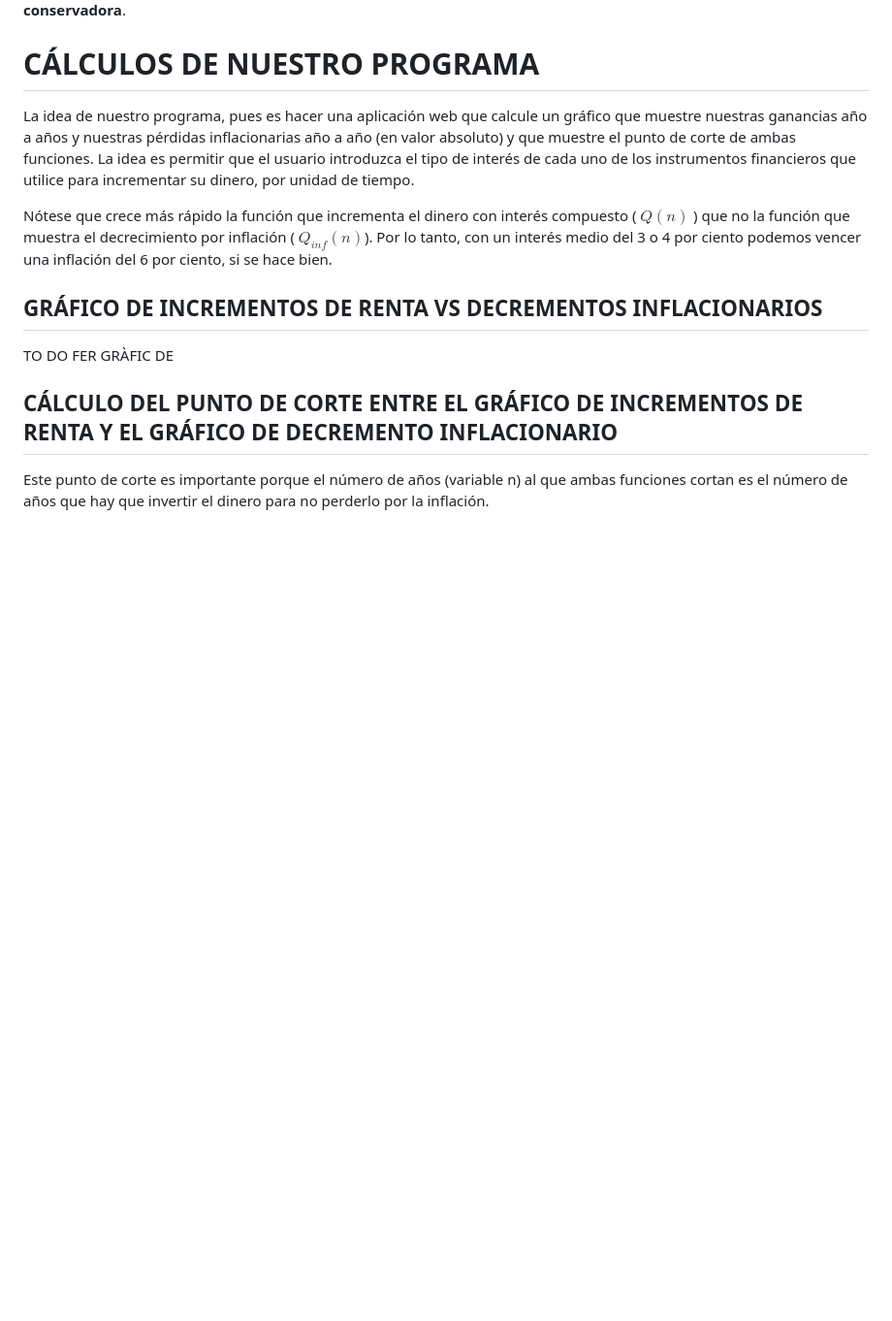
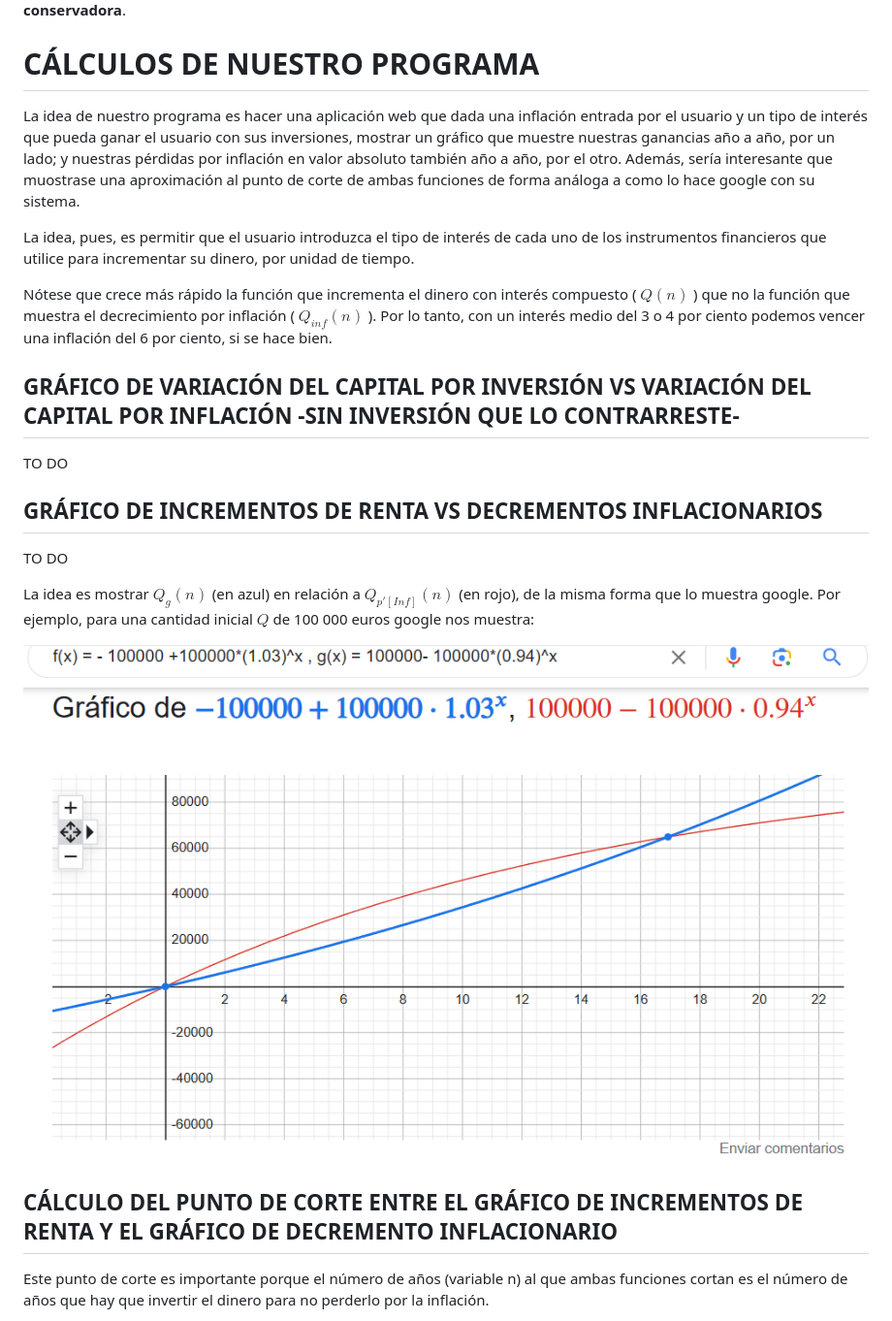
Before and after one commit to blackcub3s/vencerLaInflacion, a Markdown page: README.md, the part around the change. Shown: that part at 97% size. Rendered like a GitHub page; pictures changed too: incrementoDecrementoGoogle.png (added); blank space fills up the shorter version.

Commit message:
imatge afegida a readme

```diff
--- a/README.md
+++ b/README.md
@@ -87,14 +87,26 @@ $$Q \cdot (1-i^{'})^n \lt \dfrac{Q}{(1+i^{'})^n}$$
 
 # CÁLCULOS DE NUESTRO PROGRAMA
 
-La idea de nuestro programa, pues es hacer una aplicación web que calcule un gráfico que muestre nuestras ganancias año a años y nuestras pérdidas inflacionarias año a año (en valor absoluto) y que muestre el punto de corte de ambas funciones. La idea es permitir que el usuario introduzca el tipo de interés de cada uno de los instrumentos financieros que utilice para incrementar su dinero, por unidad de tiempo.
+La idea de nuestro programa es hacer una aplicación web que dada una inflación entrada por el usuario y un tipo de interés que pueda ganar el usuario con sus inversiones, mostrar un gráfico que muestre nuestras ganancias año a año, por un lado; y nuestras pérdidas por inflación en valor absoluto también año a año, por el otro. Además, sería interesante que muostrase una aproximación al punto de corte de ambas funciones de forma análoga a como lo hace google con su sistema.
 
-Nótese que crece más rápido la función que incrementa el dinero con interés compuesto ( $Q(n)$ ) que no la función que muestra el decrecimiento por inflación ( $Q_{inf}(n)$). Por lo tanto, con un interés medio del 3 o 4 por ciento podemos vencer una inflación del 6 por ciento, si se hace bien.
+La idea, pues, es permitir que el usuario introduzca el tipo de interés de cada uno de los instrumentos financieros que utilice para incrementar su dinero, por unidad de tiempo.
+
+Nótese que crece más rápido la función que incrementa el dinero con interés compuesto ( $Q(n)$ ) que no la función que muestra el decrecimiento por inflación ( $Q_{inf}(n)$ ). Por lo tanto, con un interés medio del 3 o 4 por ciento podemos vencer una inflación del 6 por ciento, si se hace bien.
+
+## GRÁFICO DE VARIACIÓN DEL CAPITAL POR INVERSIÓN VS VARIACIÓN DEL CAPITAL POR INFLACIÓN -SIN INVERSIÓN QUE LO CONTRARRESTE-
+
+TO DO
+
+
+
 
 ## GRÁFICO DE INCREMENTOS DE RENTA VS DECREMENTOS INFLACIONARIOS
 
 TO DO
-FER GRÀFIC DE
+
+La idea es mostrar $Q_{g}(n)$ (en azul) en relación a $Q_{p'[Inf]}(n)$ (en rojo), de la misma forma que lo muestra google. Por ejemplo, para una cantidad inicial $Q$ de 100 000 euros google nos muestra:
+
+![grafico de google no se pudo mostrar](incrementoDecrementoGoogle.png)
 
 ## CÁLCULO DEL PUNTO DE CORTE ENTRE EL GRÁFICO DE INCREMENTOS DE RENTA Y EL GRÁFICO DE DECREMENTO INFLACIONARIO
 Este punto de corte es importante porque el número de años (variable n) al que ambas funciones cortan es el número de años que hay que invertir el dinero para no perderlo por la inflación.
```
